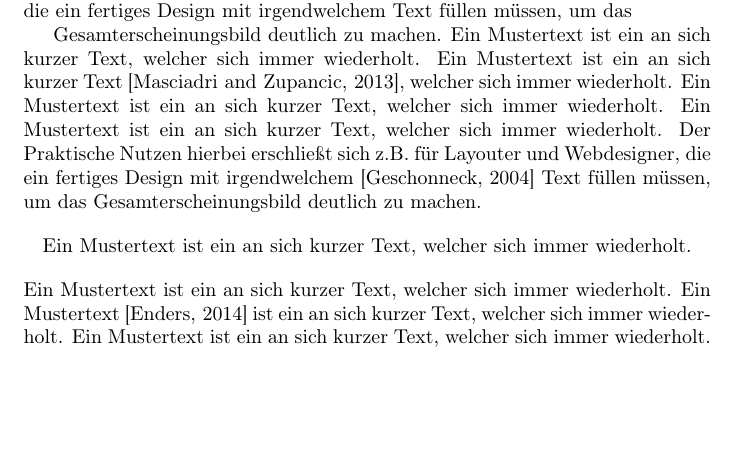
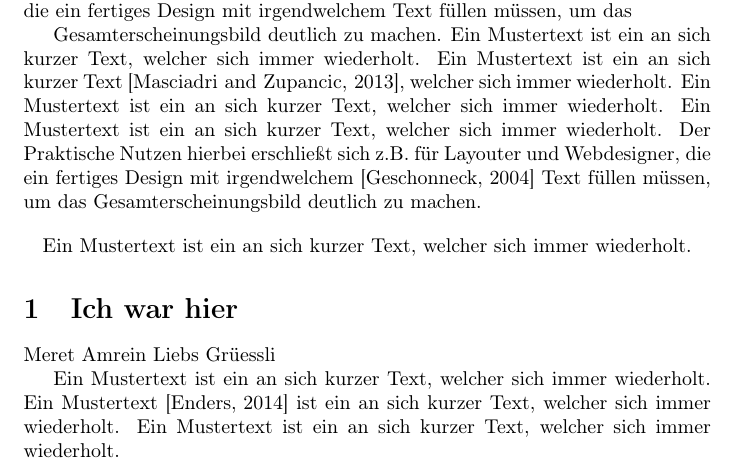
Before and after one commit to ostmel00/u7a3, a LaTeX problem sheet (Uebung6/3/NachVorlageB.tex): part of page 1 of 2, cut so that both start at the same text, the shorter picture padded with empty space. Compiled offline with pdfLaTeX.

Commit message:
Update NachVorlageB.tex

```diff
--- a/Uebung6/3/NachVorlageB.tex
+++ b/Uebung6/3/NachVorlageB.tex
@@ -21,6 +21,11 @@ Gesamterscheinungsbild deutlich zu machen. Ein Mustertext ist ein an sich kurzer
     welcher
 	sich immer wiederholt.
 \end{center}
+\section{Ich war hier}
+Meret Amrein
+Liebs Grüessli
+
+
 Ein Mustertext ist ein an sich kurzer Text, welcher sich immer wiederholt. Ein Mustertext~\cite{enders2014darm} ist ein an sich kurzer Text, welcher sich immer wiederholt. Ein Mustertext ist ein an sich kurzer Text, welcher sich immer wiederholt.
 
 \bibliography{auf2}
```
